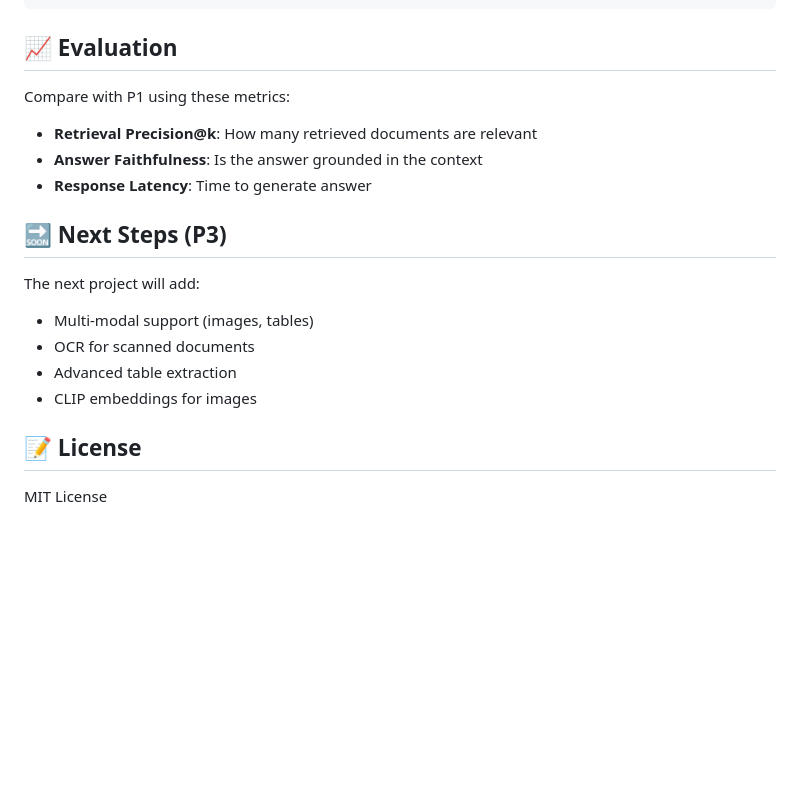
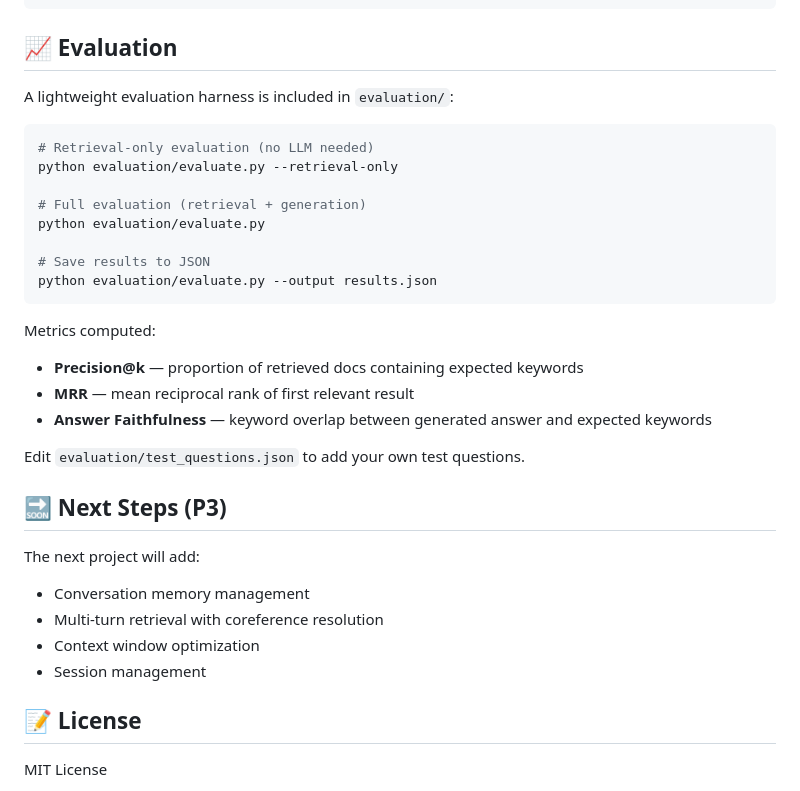
Before and after one commit to YuvarajTana/ai-genai-projects, a Markdown page: p2_intermediate_rag/README.md, the part around the change. GitHub-like rendering; blank space fills up the shorter version.

````diff
--- a/p2_intermediate_rag/README.md
+++ b/p2_intermediate_rag/README.md
@@ -215,18 +215,33 @@ pytest tests/ --cov=src --cov-report=html
 
 ## 📈 Evaluation
 
-Compare with P1 using these metrics:
-- **Retrieval Precision@k**: How many retrieved documents are relevant
-- **Answer Faithfulness**: Is the answer grounded in the context
-- **Response Latency**: Time to generate answer
+A lightweight evaluation harness is included in `evaluation/`:
+
+```bash
+# Retrieval-only evaluation (no LLM needed)
+python evaluation/evaluate.py --retrieval-only
+
+# Full evaluation (retrieval + generation)
+python evaluation/evaluate.py
+
+# Save results to JSON
+python evaluation/evaluate.py --output results.json
+```
+
+Metrics computed:
+- **Precision@k** — proportion of retrieved docs containing expected keywords
+- **MRR** — mean reciprocal rank of first relevant result
+- **Answer Faithfulness** — keyword overlap between generated answer and expected keywords
+
+Edit `evaluation/test_questions.json` to add your own test questions.
 
 ## 🔜 Next Steps (P3)
 
 The next project will add:
-- Multi-modal support (images, tables)
-- OCR for scanned documents
-- Advanced table extraction
-- CLIP embeddings for images
+- Conversation memory management
+- Multi-turn retrieval with coreference resolution
+- Context window optimization
+- Session management
 
 ## 📝 License
 
````
Also changed, not shown: p1_simple_rag/README.md (added, +109 -0 lines).
